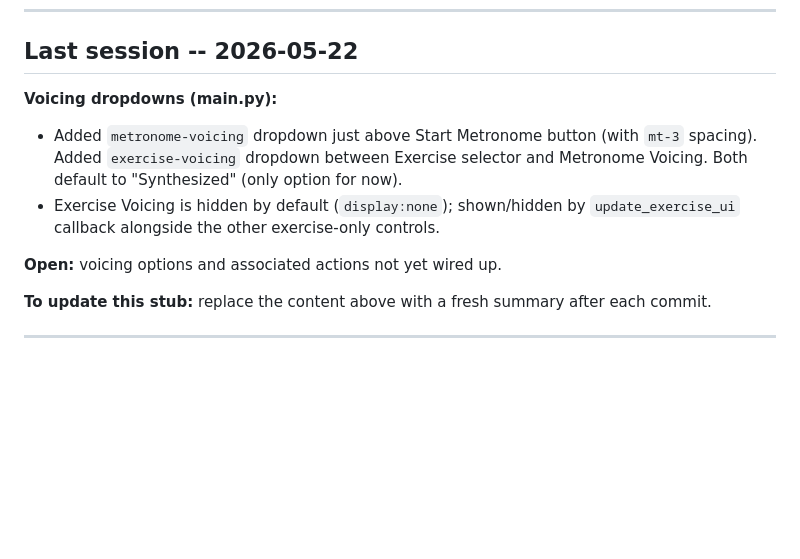
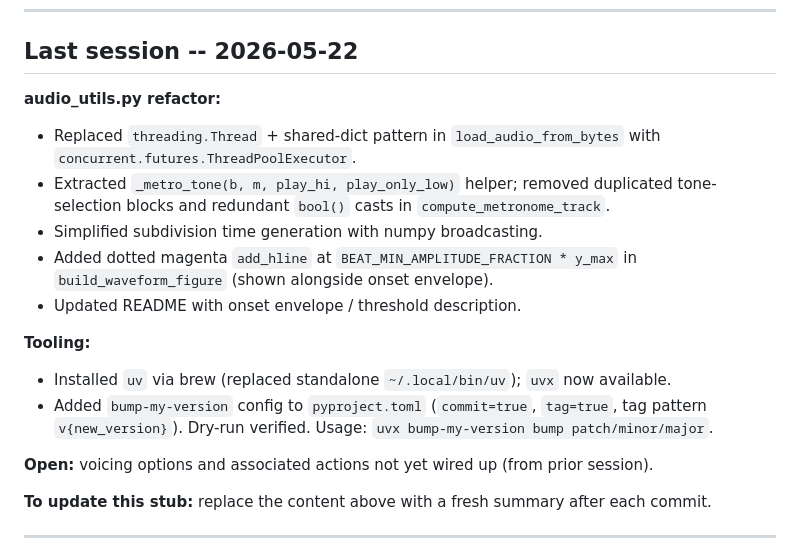
Before and after one commit to chaynes56/Rhythm, a Markdown page: Dev/CLAUDE.md, the part around the change. GitHub-like rendering; blank space fills up the shorter version.

Commit message:
Update session notes for audio_utils refactor and bump-my-version setup

```diff
--- a/Dev/CLAUDE.md
+++ b/Dev/CLAUDE.md
@@ -68,15 +68,24 @@ The app measures output latency to synchronise recording start with metronome be
 
 ## Last session -- 2026-05-22
 
-**Voicing dropdowns (main.py):**
+**audio_utils.py refactor:**
 
-- Added `metronome-voicing` dropdown just above Start Metronome button (with `mt-3`
-  spacing). Added `exercise-voicing` dropdown between Exercise selector and Metronome
-  Voicing. Both default to "Synthesized" (only option for now).
-- Exercise Voicing is hidden by default (`display:none`); shown/hidden by
-  `update_exercise_ui` callback alongside the other exercise-only controls.
+- Replaced `threading.Thread` + shared-dict pattern in `load_audio_from_bytes`
+  with `concurrent.futures.ThreadPoolExecutor`.
+- Extracted `_metro_tone(b, m, play_hi, play_only_low)` helper; removed duplicated
+  tone-selection blocks and redundant `bool()` casts in `compute_metronome_track`.
+- Simplified subdivision time generation with numpy broadcasting.
+- Added dotted magenta `add_hline` at `BEAT_MIN_AMPLITUDE_FRACTION * y_max` in
+  `build_waveform_figure` (shown alongside onset envelope).
+- Updated README with onset envelope / threshold description.
 
-**Open:** voicing options and associated actions not yet wired up.
+**Tooling:**
+
+- Installed `uv` via brew (replaced standalone `~/.local/bin/uv`); `uvx` now available.
+- Added `bump-my-version` config to `pyproject.toml` (`commit=true`, `tag=true`,
+  tag pattern `v{new_version}`). Dry-run verified. Usage: `uvx bump-my-version bump patch/minor/major`.
+
+**Open:** voicing options and associated actions not yet wired up (from prior session).
 
 **To update this stub:** replace the content above with a fresh summary after each commit.
 
```
